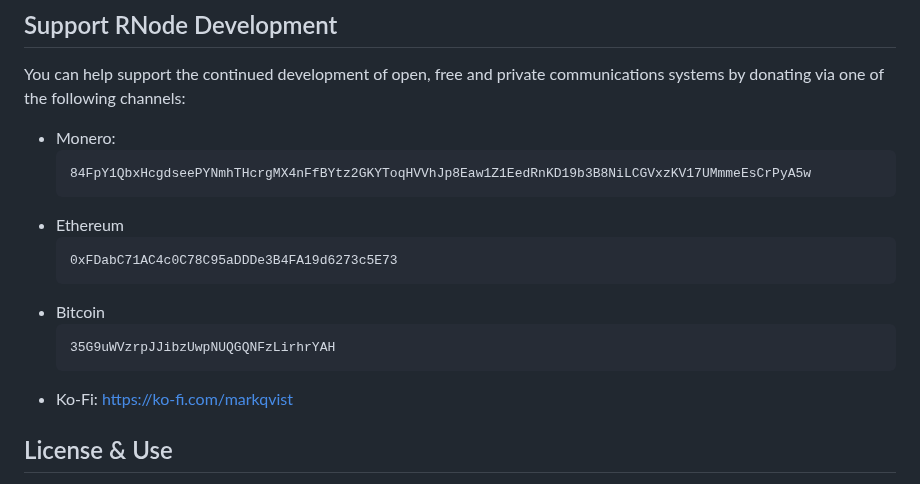
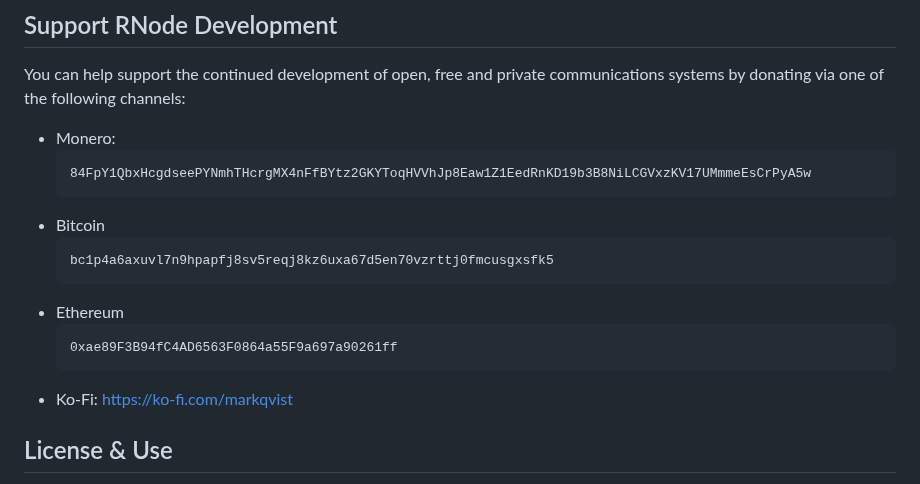
Before and after one commit to markqvist/RNode_Firmware, a Markdown page: README.md, the part around the change. Rendered like a GitHub page.

````diff
--- a/README.md
+++ b/README.md
@@ -120,15 +120,16 @@ You can help support the continued development of open, free and private communi
   ```
   84FpY1QbxHcgdseePYNmhTHcrgMX4nFfBYtz2GKYToqHVVhJp8Eaw1Z1EedRnKD19b3B8NiLCGVxzKV17UMmmeEsCrPyA5w
   ```
+- Bitcoin
+  ```
+  bc1p4a6axuvl7n9hpapfj8sv5reqj8kz6uxa67d5en70vzrttj0fmcusgxsfk5
+  ```
 - Ethereum
   ```
-  0xFDabC71AC4c0C78C95aDDDe3B4FA19d6273c5E73
-  ```
-- Bitcoin
-  ```
-  35G9uWVzrpJJibzUwpNUQGQNFzLirhrYAH
+  0xae89F3B94fC4AD6563F0864a55F9a697a90261ff
   ```
 - Ko-Fi: https://ko-fi.com/markqvist
+
 
 ## License & Use
 The RNode Firmware is Copyright © 2024 Mark Qvist / [unsigned.io](https://unsigned.io), and is made available under the **GNU General Public License v3.0**. The source code includes an SX1276 driver that is released under MIT License, and Copyright © 2018 Sandeep Mistry / Mark Qvist.
````
